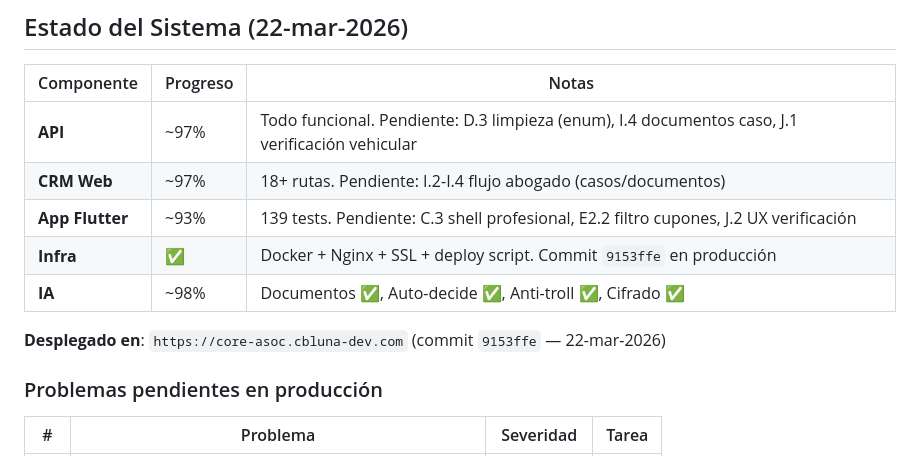
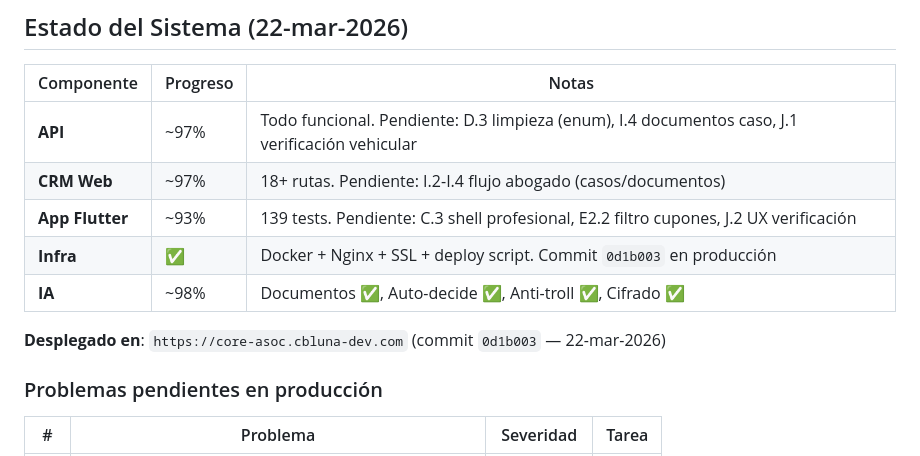
Before and after one commit to CB-Luna/core_associates_mono, a Markdown page: .github/PENDIENTES.md, the part around one of its changes. Rendered like a GitHub page.

```diff
--- a/.github/PENDIENTES.md
+++ b/.github/PENDIENTES.md
@@ -316,10 +288,10 @@ Fase 8 (Polish):
 | **API** | ~97% | Todo funcional. Pendiente: D.3 limpieza (enum), I.4 documentos caso, J.1 verificación vehicular |
 | **CRM Web** | ~97% | 18+ rutas. Pendiente: I.2-I.4 flujo abogado (casos/documentos) |
 | **App Flutter** | ~93% | 139 tests. Pendiente: C.3 shell profesional, E2.2 filtro cupones, J.2 UX verificación |
-| **Infra** | ✅ | Docker + Nginx + SSL + deploy script. Commit `9153ffe` en producción |
+| **Infra** | ✅ | Docker + Nginx + SSL + deploy script. Commit `0d1b003` en producción |
 | **IA** | ~98% | Documentos ✅, Auto-decide ✅, Anti-troll ✅, Cifrado ✅ |
 
-**Desplegado en**: `https://core-asoc.cbluna-dev.com` (commit `9153ffe` — 22-mar-2026)
+**Desplegado en**: `https://core-asoc.cbluna-dev.com` (commit `0d1b003` — 22-mar-2026)
 
 ### Problemas pendientes en producción
 
```
Also changed, not shown: other parts of .github/PENDIENTES.md (+7 -35 lines).
